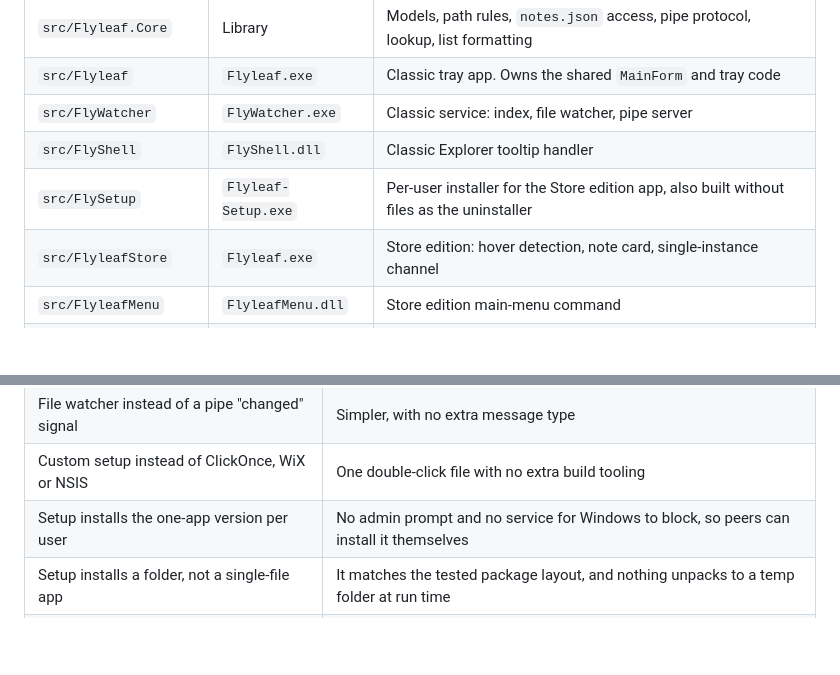
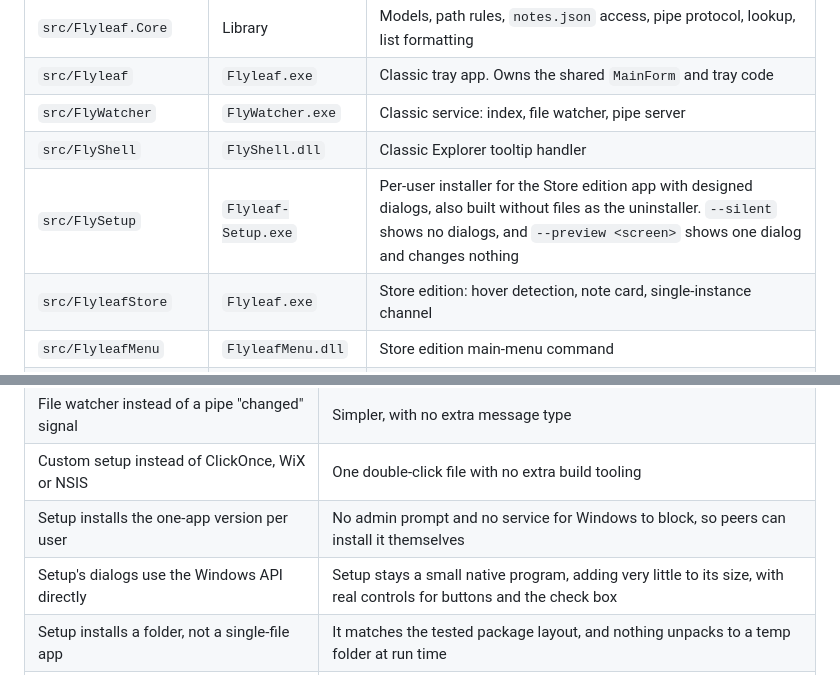
Before and after one commit to rakeshnamadi/FlyLeaf, a Markdown page: Documentation/Technical-Documentation.md, 2 parts joined by grey strips. GitHub-like rendering; blank space fills up the shorter version.

```diff
--- a/Documentation/Technical-Documentation.md
+++ b/Documentation/Technical-Documentation.md
@@ -379,7 +384,7 @@ sequenceDiagram
 | `src/Flyleaf` | `Flyleaf.exe` | Classic tray app. Owns the shared `MainForm` and tray code |
 | `src/FlyWatcher` | `FlyWatcher.exe` | Classic service: index, file watcher, pipe server |
 | `src/FlyShell` | `FlyShell.dll` | Classic Explorer tooltip handler |
-| `src/FlySetup` | `Flyleaf-Setup.exe` | Per-user installer for the Store edition app, also built without files as the uninstaller |
+| `src/FlySetup` | `Flyleaf-Setup.exe` | Per-user installer for the Store edition app with designed dialogs, also built without files as the uninstaller. `--silent` shows no dialogs, and `--preview <screen>` shows one dialog and changes nothing |
 | `src/FlyleafStore` | `Flyleaf.exe` | Store edition: hover detection, note card, single-instance channel |
 | `src/FlyleafMenu` | `FlyleafMenu.dll` | Store edition main-menu command |
 | `tests/Flyleaf.Tests` | Test assembly | Unit and end-to-end tests |
@@ -507,6 +516,7 @@ Building needs the .NET 10 SDK and the Visual Studio C++ build tools. Build outp
 | File watcher instead of a pipe "changed" signal | Simpler, with no extra message type |
 | Custom setup instead of ClickOnce, WiX or NSIS | One double-click file with no extra build tooling |
 | Setup installs the one-app version per user | No admin prompt and no service for Windows to block, so peers can install it themselves |
+| Setup's dialogs use the Windows API directly | Setup stays a small native program, adding very little to its size, with real controls for buttons and the check box |
 | Setup installs a folder, not a single-file app | It matches the tested package layout, and nothing unpacks to a temp folder at run time |
 | Added a Store edition | Smart App Control blocks unsigned files whichever language they're written in, and the Store signs packages |
 | Own note card in the Store edition | Packaged apps can't load an in-process tooltip handler into Explorer |
```
Also changed, not shown: other parts of Documentation/Technical-Documentation.md (+19 -10 lines), Documentation/User-Manual.md (+13 -3 lines), README.md (+12 -1 lines), Documentation/images/setup-installed.png (added), Documentation/images/setup-welcome.png (added), 5 other files.
